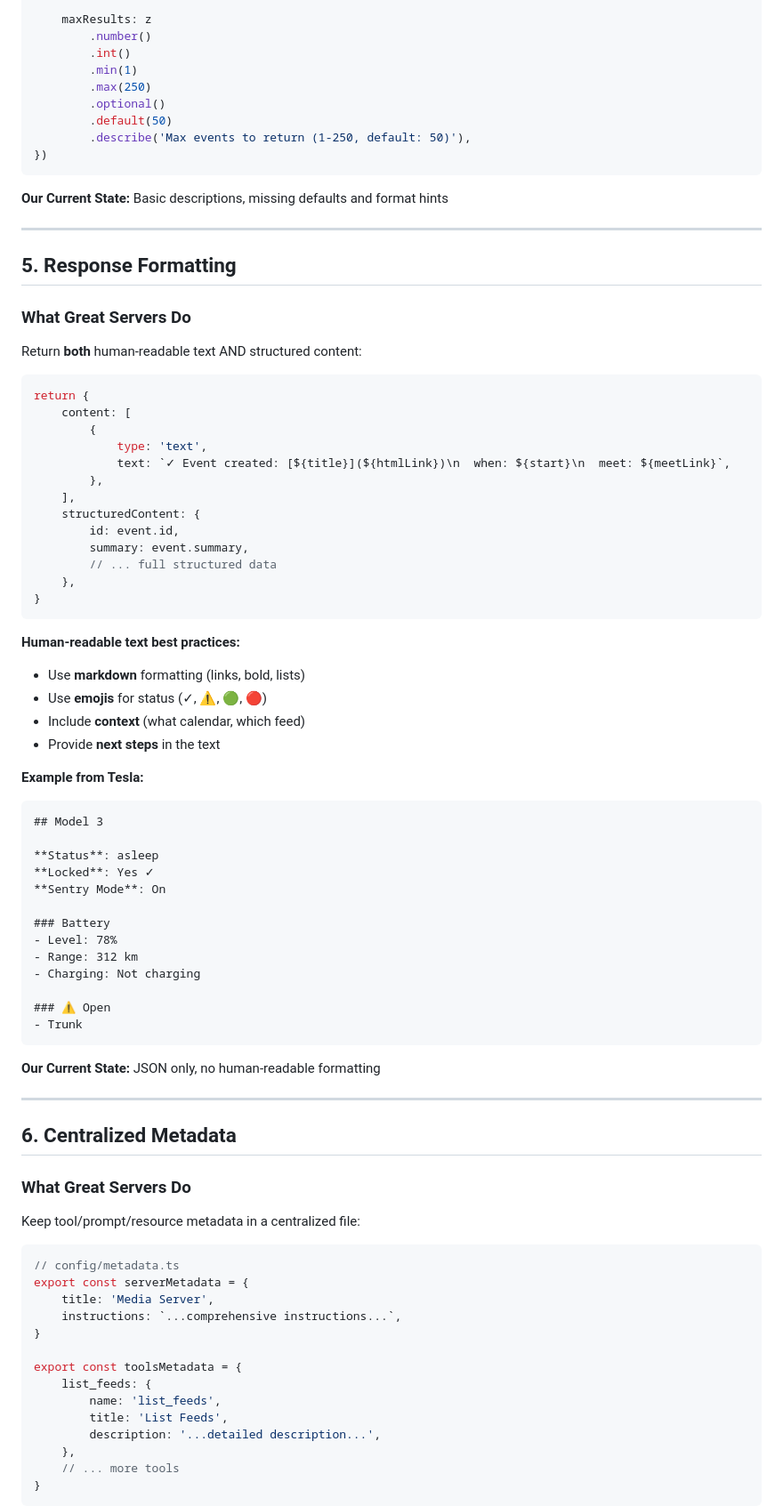
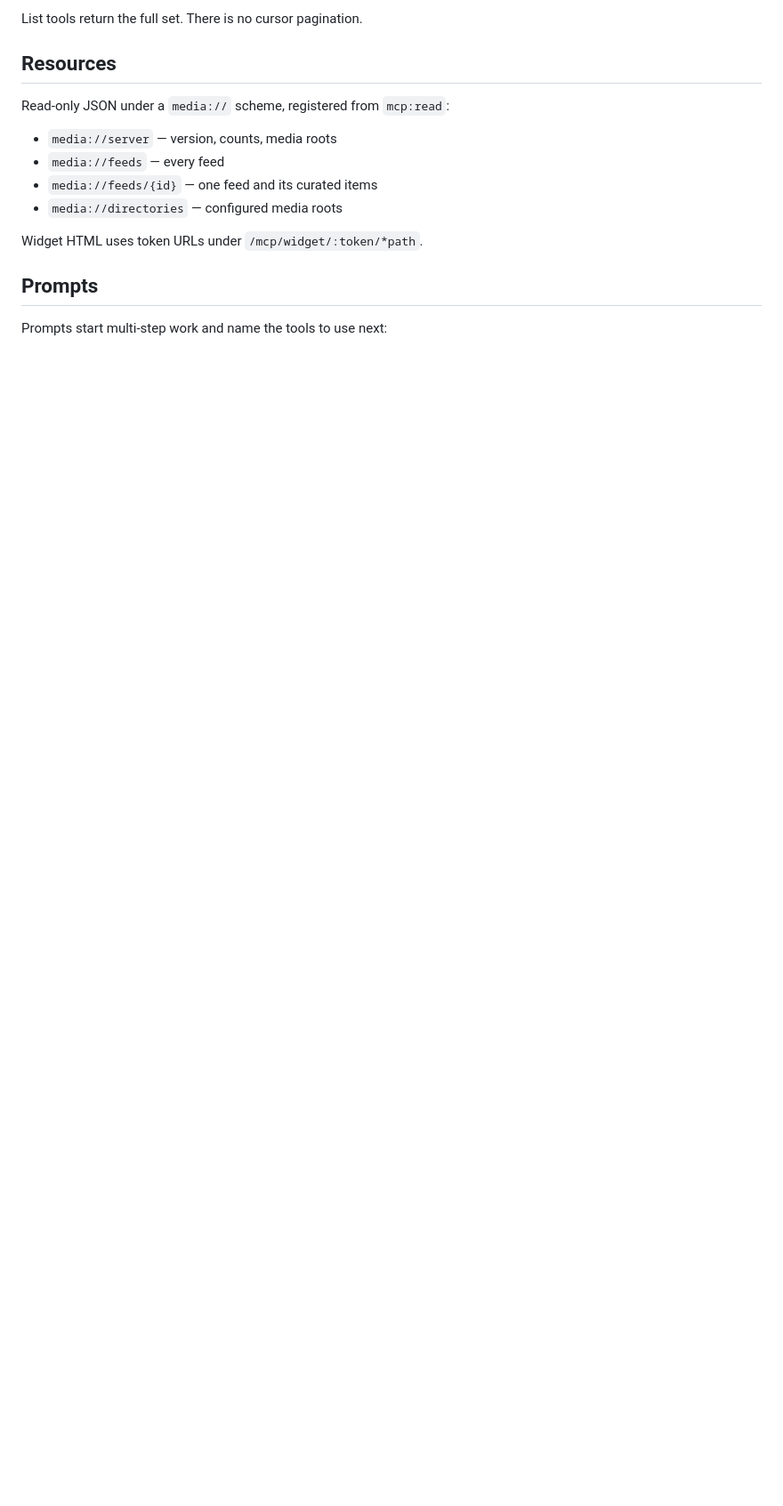
Before and after one commit to kentcdodds/mediarss, a Markdown page: docs/mcp-server-best-practices.md, the part around one of its changes. Shown at 89% size. Drawn GitHub-style; blank space fills up the shorter version.

````diff
--- a/docs/mcp-server-best-practices.md
+++ b/docs/mcp-server-best-practices.md
@@ -183,90 +124,18 @@ z.object({
 
-	maxResults: z
-		.number()
-		.int()
-		.min(1)
-		.max(250)
-		.optional()
-		.default(50)
-		.describe('Max events to return (1-250, default: 50)'),
-})
-```
+List tools return the full set. There is no cursor pagination.
 
-**Our Current State:** Basic descriptions, missing defaults and format hints
+## Resources
 
----
+Read-only JSON under a `media://` scheme, registered from `mcp:read`:
 
-## 5. Response Formatting
+- `media://server` — version, counts, media roots
+- `media://feeds` — every feed
+- `media://feeds/{id}` — one feed and its curated items
+- `media://directories` — configured media roots
 
-### What Great Servers Do
+Widget HTML uses token URLs under `/mcp/widget/:token/*path`.
 
-Return **both** human-readable text AND structured content:
+## Prompts
 
-```typescript
-return {
-	content: [
-		{
-			type: 'text',
-			text: `✓ Event created: [${title}](${htmlLink})\n  when: ${start}\n  meet: ${meetLink}`,
-		},
-	],
-	structuredContent: {
-		id: event.id,
-		summary: event.summary,
-		// ... full structured data
-	},
-}
-```
+Prompts start multi-step work and name the tools to use next:
 
-**Human-readable text best practices:**
-
-- Use **markdown** formatting (links, bold, lists)
-- Use **emojis** for status (✓, ⚠️, 🟢, 🔴)
-- Include **context** (what calendar, which feed)
-- Provide **next steps** in the text
-
-**Example from Tesla:**
-
-```
-## Model 3
-
-**Status**: asleep
-**Locked**: Yes ✓
-**Sentry Mode**: On
-
-### Battery
-- Level: 78%
-- Range: 312 km
-- Charging: Not charging
-
-### ⚠️ Open
-- Trunk
-```
-
-**Our Current State:** JSON only, no human-readable formatting
-
----
-
-## 6. Centralized Metadata
-
-### What Great Servers Do
-
-Keep tool/prompt/resource metadata in a centralized file:
-
-```typescript
-// config/metadata.ts
-export const serverMetadata = {
-	title: 'Media Server',
-	instructions: `...comprehensive instructions...`,
-}
-
-export const toolsMetadata = {
-	list_feeds: {
-		name: 'list_feeds',
-		title: 'List Feeds',
-		description: '...detailed description...',
-	},
-	// ... more tools
-}
-```
-
````
Also changed, not shown: other parts of docs/mcp-server-best-practices.md (+90 -315 lines).
